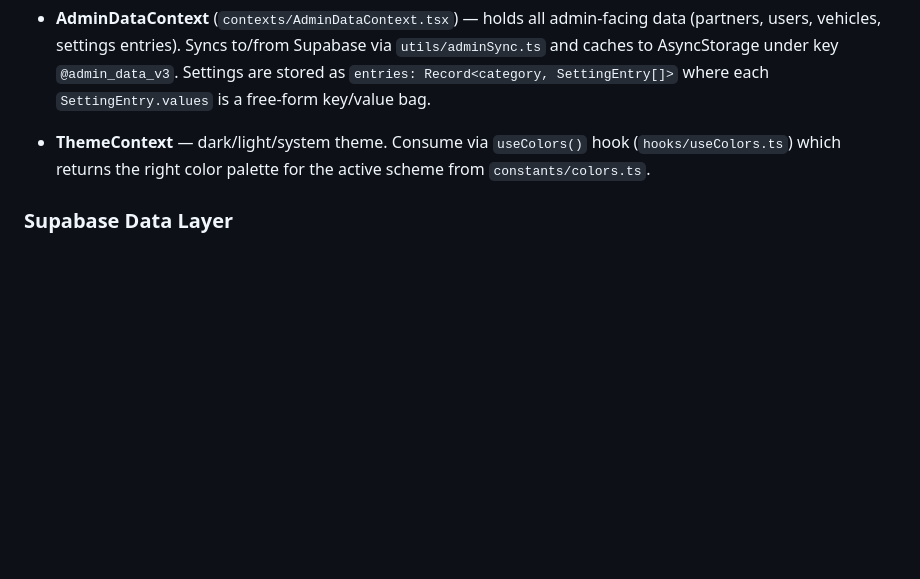
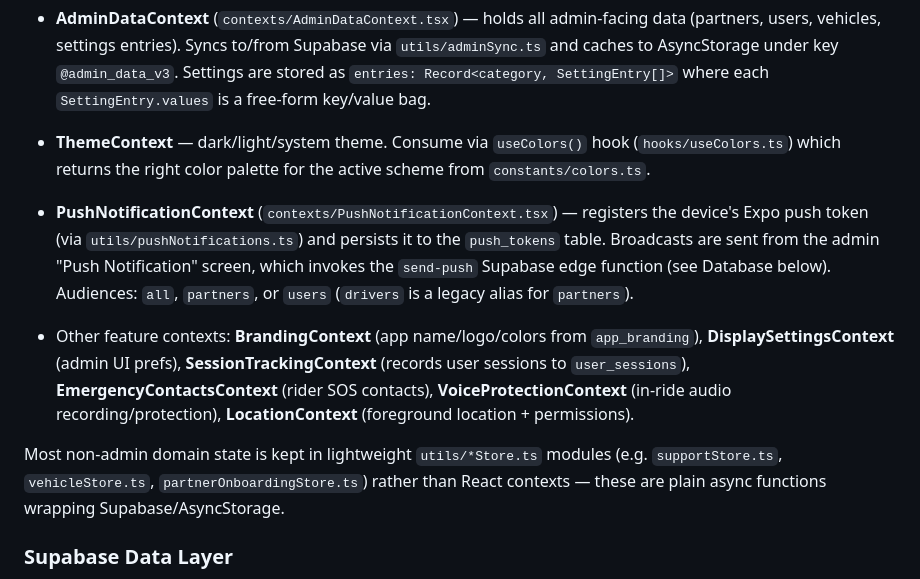
Before and after one commit to getgroupmy/getride, a Markdown page: CLAUDE.md, the part around one of its changes. GitHub-like rendering; blank space fills up the shorter version.

```diff
--- a/CLAUDE.md
+++ b/CLAUDE.md
@@ -72,6 +75,12 @@ Each context is created with `@nkzw/create-context-hook`, which produces a `[Pro
 
 - **ThemeContext** — dark/light/system theme. Consume via `useColors()` hook (`hooks/useColors.ts`) which returns the right color palette for the active scheme from `constants/colors.ts`.
 
+- **PushNotificationContext** (`contexts/PushNotificationContext.tsx`) — registers the device's Expo push token (via `utils/pushNotifications.ts`) and persists it to the `push_tokens` table. Broadcasts are sent from the admin "Push Notification" screen, which invokes the `send-push` Supabase edge function (see Database below). Audiences: `all`, `partners`, or `users` (`drivers` is a legacy alias for `partners`).
+
+- Other feature contexts: **BrandingContext** (app name/logo/colors from `app_branding`), **DisplaySettingsContext** (admin UI prefs), **SessionTrackingContext** (records user sessions to `user_sessions`), **EmergencyContactsContext** (rider SOS contacts), **VoiceProtectionContext** (in-ride audio recording/protection), **LocationContext** (foreground location + permissions).
+
+Most non-admin domain state is kept in lightweight `utils/*Store.ts` modules (e.g. `supportStore.ts`, `vehicleStore.ts`, `partnerOnboardingStore.ts`) rather than React contexts — these are plain async functions wrapping Supabase/AsyncStorage.
+
 ### Supabase Data Layer
 
 - Singleton client in `utils/supabase.ts`. Hardcoded fallback URL/key in that file; override with `EXPO_PUBLIC_SUPABASE_URL` and `EXPO_PUBLIC_SUPABASE_ANON_KEY` env vars (place in `expo/env`).
```
Also changed, not shown: other parts of CLAUDE.md (+15 -6 lines).
